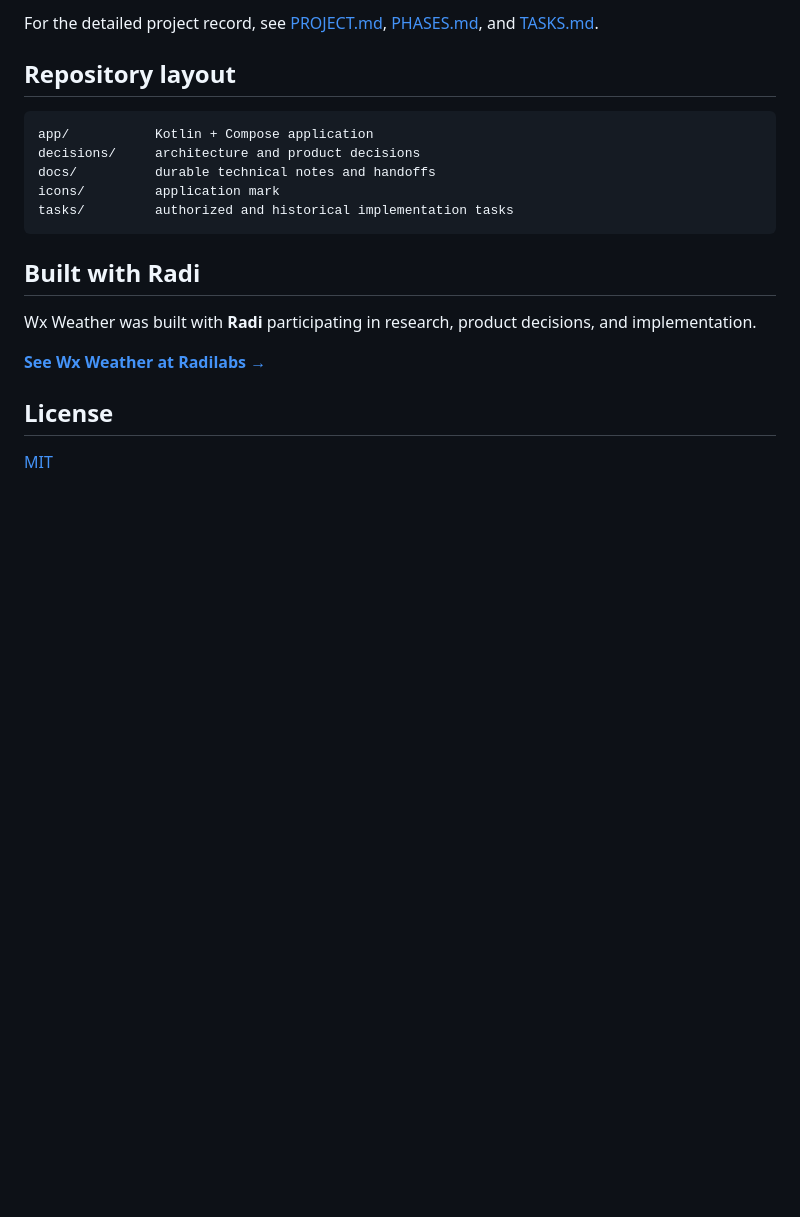
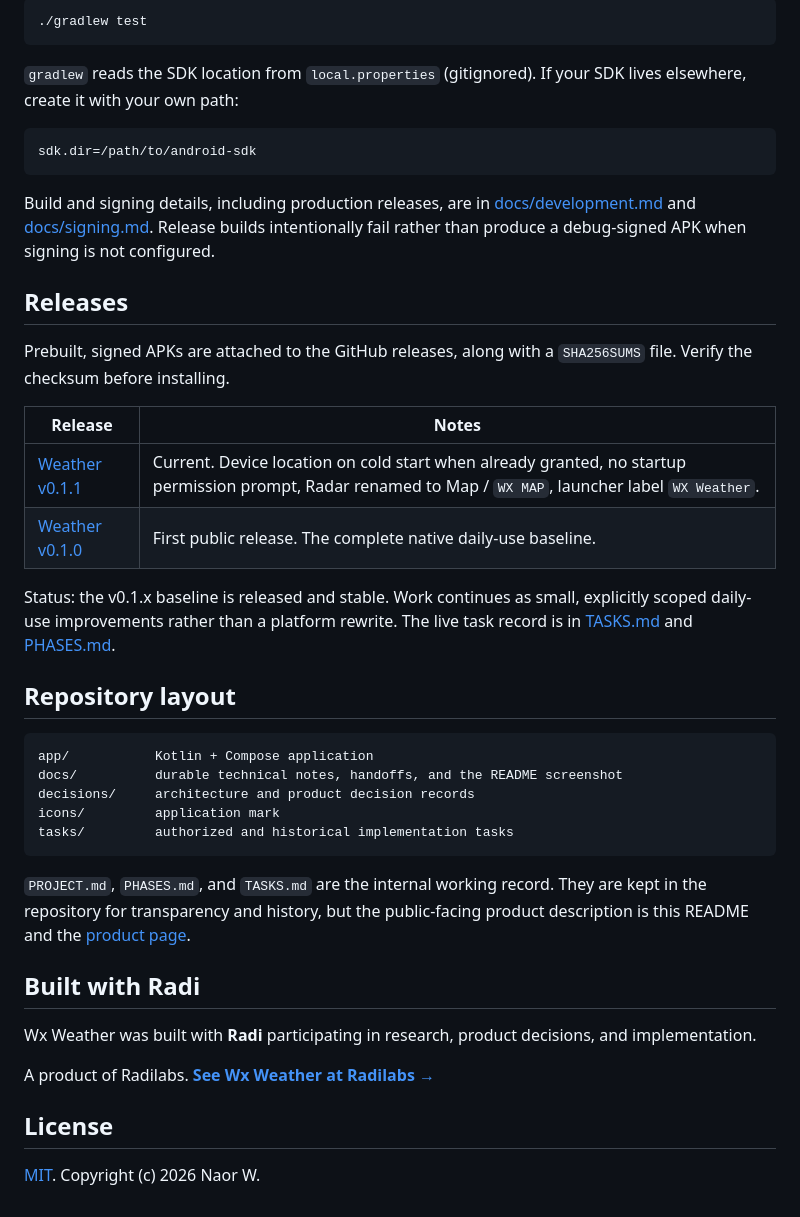
Before and after one commit to naorw/weather, a Markdown page: README.md, the part around the change printed below. GitHub-like rendering; blank space fills up the shorter version.

````diff
--- a/README.md
+++ b/README.md
@@ -74,22 +95,45 @@ The native daily-use baseline is complete. Work after v0.1.0 continues as small,
 
-For the detailed project record, see [PROJECT.md](PROJECT.md), [PHASES.md](PHASES.md), and [TASKS.md](TASKS.md).
+```bash
+./gradlew test
+```
+
+`gradlew` reads the SDK location from `local.properties` (gitignored). If your SDK lives elsewhere, create it with your own path:
+
+```
+sdk.dir=/path/to/android-sdk
+```
+
+Build and signing details, including production releases, are in [docs/development.md](docs/development.md) and [docs/signing.md](docs/signing.md). Release builds intentionally fail rather than produce a debug-signed APK when signing is not configured.
+
+## Releases
+
+Prebuilt, signed APKs are attached to the GitHub releases, along with a `SHA256SUMS` file. Verify the checksum before installing.
+
+| Release | Notes |
+| --- | --- |
+| [Weather v0.1.1](https://github.com/naorw/weather/releases/tag/v0.1.1) | Current. Device location on cold start when already granted, no startup permission prompt, Radar renamed to Map / `WX MAP`, launcher label `WX Weather`. |
+| [Weather v0.1.0](https://github.com/naorw/weather/releases/tag/v0.1.0) | First public release. The complete native daily-use baseline. |
+
+Status: the v0.1.x baseline is released and stable. Work continues as small, explicitly scoped daily-use improvements rather than a platform rewrite. The live task record is in [TASKS.md](TASKS.md) and [PHASES.md](PHASES.md).
 
 ## Repository layout
 
 ```text
 app/           Kotlin + Compose application
-decisions/     architecture and product decisions
-docs/          durable technical notes and handoffs
+docs/          durable technical notes, handoffs, and the README screenshot
+decisions/     architecture and product decision records
 icons/         application mark
 tasks/         authorized and historical implementation tasks
 ```
+
+`PROJECT.md`, `PHASES.md`, and `TASKS.md` are the internal working record. They are kept in the repository for transparency and history, but the public-facing product description is this README and the [product page](https://www.radilabs.com/wx-weather/).
 
 ## Built with Radi
 
 Wx Weather was built with **Radi** participating in research, product decisions, and implementation.
 
-**[See Wx Weather at Radilabs →](https://www.radilabs.com/wx-weather/)**
+A product of Radilabs. **[See Wx Weather at Radilabs →](https://www.radilabs.com/wx-weather/)**
 
 ## License
 
-[MIT](LICENSE)
+[MIT](LICENSE). Copyright (c) 2026 Naor W.
````
Also changed, not shown: other parts of README.md (+56 -35 lines), docs/assets/wx-weather-main.jpg (added).
